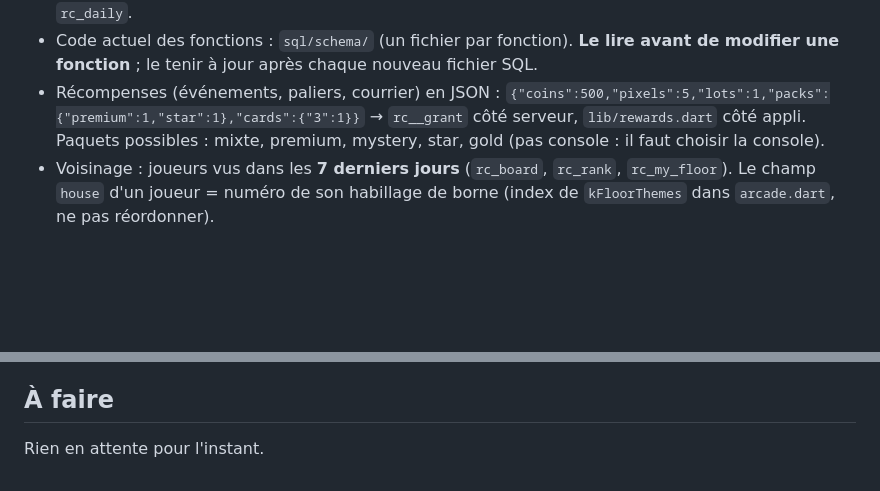
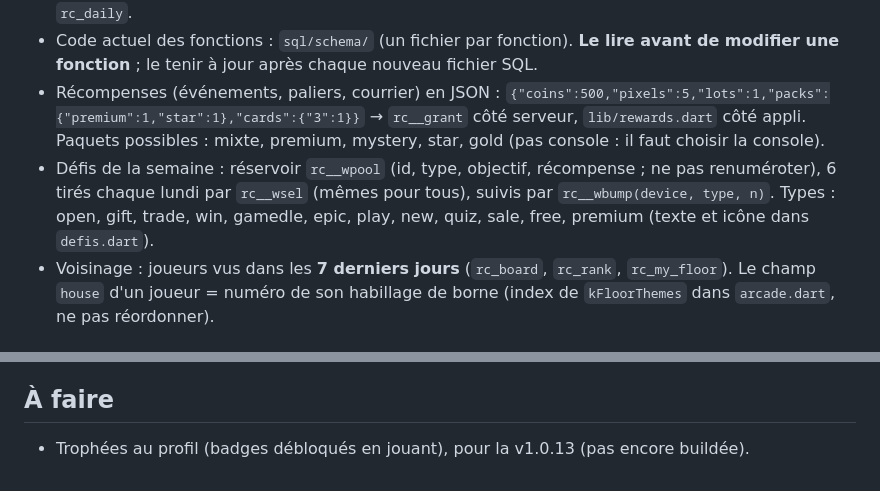
Before and after one commit to foclabroc/retro_collec_app, a Markdown page: CLAUDE.md, 2 parts joined by grey strips. Rendered like a GitHub page; blank space fills up the shorter version.

Commit message:
CLAUDE.md : défis tournants, trophées à faire
Co-Authored-By: Claude Opus 5.5 <noreply@anthropic.com>
Claude-Session: https://claude.ai/code/session_018CFmzcJshqGoMSoxRhe9v5

```diff
--- a/CLAUDE.md
+++ b/CLAUDE.md
@@ -29,6 +29,7 @@ Web : https://foclabroc.github.io/retro_collec_app/
 - Tables clés : `rc_players`, `rc_cards`, `rc_owned`, `rc_market`, `rc_trades`, `rc_gifts`, `rc_events` (+ `rc_events_prog`, `rc_events_got`), `rc_c4` / `rc_bs` (duels), `rc_chat`, `rc_config` (`min_version`, `live`, `banner`, `maintenance`), `rc_mail` (+ `rc_mail_to`, `rc_mail_got`), `rc_polls`, `rc_pending`, `rc_pack_log`, `rc_daily`.
 - Code actuel des fonctions : `sql/schema/` (un fichier par fonction). **Le lire avant de modifier une fonction** ; le tenir à jour après chaque nouveau fichier SQL.
 - Récompenses (événements, paliers, courrier) en JSON : `{"coins":500,"pixels":5,"lots":1,"packs":{"premium":1,"star":1},"cards":{"3":1}}` → `rc__grant` côté serveur, `lib/rewards.dart` côté appli. Paquets possibles : mixte, premium, mystery, star, gold (pas console : il faut choisir la console).
+- Défis de la semaine : réservoir `rc__wpool` (id, type, objectif, récompense ; ne pas renuméroter), 6 tirés chaque lundi par `rc__wsel` (mêmes pour tous), suivis par `rc__wbump(device, type, n)`. Types : open, gift, trade, win, gamedle, epic, play, new, quiz, sale, free, premium (texte et icône dans `defis.dart`).
 - Voisinage : joueurs vus dans les **7 derniers jours** (`rc_board`, `rc_rank`, `rc_my_floor`). Le champ `house` d'un joueur = numéro de son habillage de borne (index de `kFloorThemes` dans `arcade.dart`, ne pas réordonner).
 
 ## Fichiers Flutter (lib/)
@@ -49,4 +50,4 @@ Web : https://foclabroc.github.io/retro_collec_app/
 
 ## À faire
 
-Rien en attente pour l'instant.
+- Trophées au profil (badges débloqués en jouant), pour la v1.0.13 (pas encore buildée).
```
